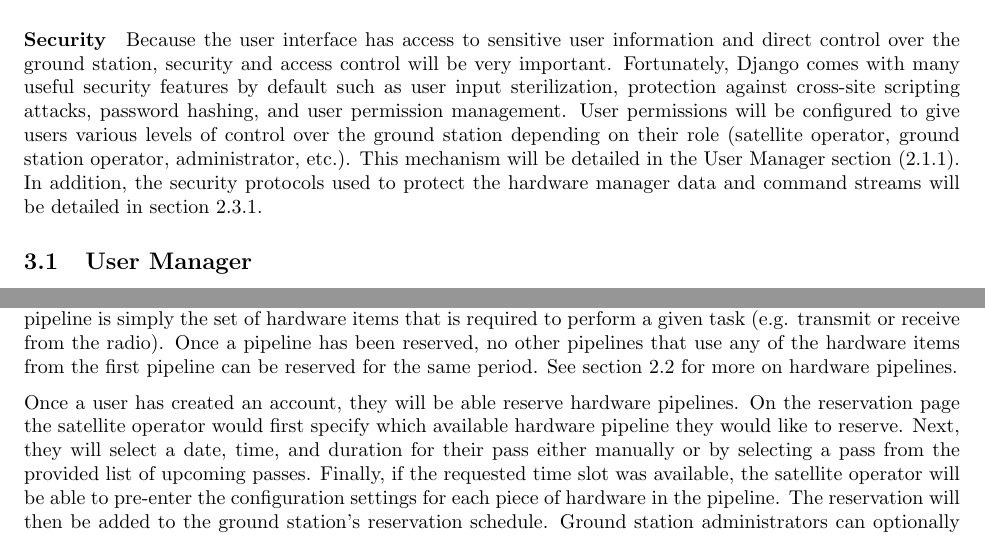
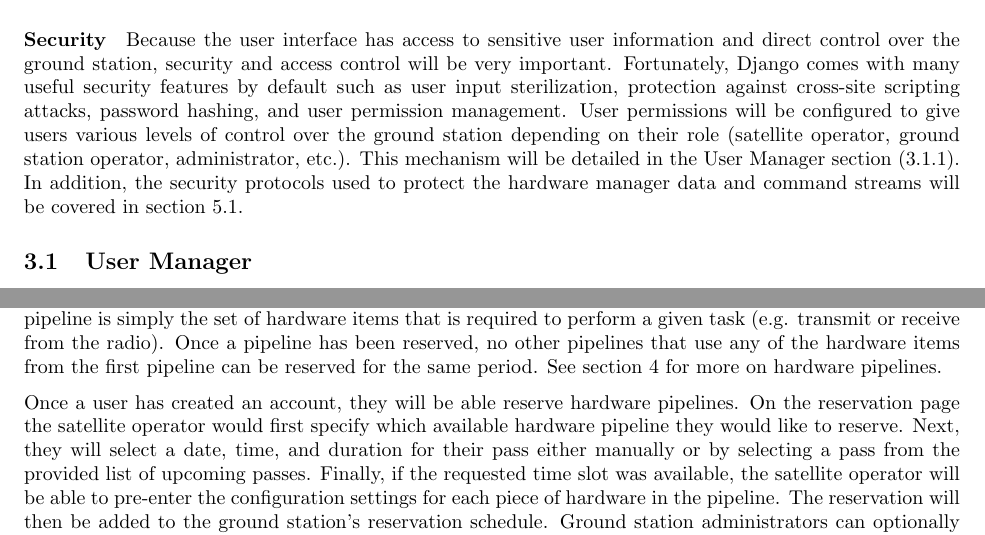
Before and after one commit to MichiganExplorationLab/Mercury2-HWM, a LaTeX document (Development_Resources/Planning/Design Document/Latex/Mercury2_Design.tex): two parts of pages 7 and 9 of 14, joined at a grey line, cut so that both start at the same text. Compiled offline with pdfLaTeX.

Commit message:
[Edit] Restructured design document. [Edit] Changed section references accordingly.

```diff
--- a/Development_Resources/Planning/Design Document/Latex/Mercury2_Design.tex
+++ b/Development_Resources/Planning/Design Document/Latex/Mercury2_Design.tex
@@ -138,7 +138,7 @@ The user interface for Mercury2 will consist of an application running on a web
 The user interface application will be developed on top of a popular Python MVC web framework, known as \textit{Django}, running on an Apache web server. Django comes with many useful features right out of the box such as user management, user input sterilization, and a well developed templating system which will greatly reduce development time. The application will make use of a MySQL database to store user information, schedule details, and user activity logs, among other things.
 
 \subparagraph{Security}
-Because the user interface has access to sensitive user information and direct control over the ground station, security and access control will be very important. Fortunately, Django comes with many useful security features by default such as user input sterilization, protection against cross-site scripting attacks, password hashing, and user permission management. User permissions will be configured to give users various levels of control over the ground station depending on their role (satellite operator, ground station operator, administrator, etc.). This mechanism will be detailed in the User Manager section (2.1.1). In addition, the security protocols used to protect the hardware manager data and command streams will be detailed in section 2.3.1.
+Because the user interface has access to sensitive user information and direct control over the ground station, security and access control will be very important. Fortunately, Django comes with many useful security features by default such as user input sterilization, protection against cross-site scripting attacks, password hashing, and user permission management. User permissions will be configured to give users various levels of control over the ground station depending on their role (satellite operator, ground station operator, administrator, etc.). This mechanism will be detailed in the User Manager section (3.1.1). In addition, the security protocols used to protect the hardware manager data and command streams will be covered in section 5.1.
 
 \subsection{User Manager}
 The user management section of the user interface is responsible for maintaining user accounts and permissions across the whole Mercury2 system. It will provide several standard user features such as registration, logging in, and password recovery. Administrators will be able to set user registrations to either be open (anybody can create an account) or closed (an administrator or ground station operator needs to approve each account). Once a user has created an account, administrators will be able to give them various permissions which will determine what they can do on the website. This, and several other user manager features, are described in the sections below.
@@ -198,7 +198,7 @@ As user security is very important for Mercury2, all user passwords will be salt
 Every action that any user performs in the user interface will be logged to a collection of log files. The administration panel will include a small utility for browsing these logs.
 
 \subsection{Reservation System}
-Mercury2 will include a reservation management system that will be used to coordinate access to the the ground station. Reservations are made for collections of dependent hardware called pipelines. A hardware pipeline is simply the set of hardware items that is required to perform a given task (e.g. transmit or receive from the radio). Once a pipeline has been reserved, no other pipelines that use any of the hardware items from the first pipeline can be reserved for the same period. See section 2.2 for more on hardware pipelines.
+Mercury2 will include a reservation management system that will be used to coordinate access to the the ground station. Reservations are made for collections of dependent hardware called pipelines. A hardware pipeline is simply the set of hardware items that is required to perform a given task (e.g. transmit or receive from the radio). Once a pipeline has been reserved, no other pipelines that use any of the hardware items from the first pipeline can be reserved for the same period. See section 4 for more on hardware pipelines.
 
 Once a user has created an account, they will be able reserve hardware pipelines. On the reservation page the satellite operator would first specify which available hardware pipeline they would like to reserve. Next, they will select a date, time, and duration for their pass either manually or by selecting a pass from the provided list of upcoming passes. Finally, if the requested time slot was available, the satellite operator will be able to pre-enter the configuration settings for each piece of hardware in the pipeline. The reservation will then be added to the ground station's reservation schedule. Ground station administrators can optionally require that any new reservations be approved before being added to the schedule. The new reservation will be sent to the appropriate hardware manager the next time the hardware manager synchronizes its schedule. An example of the scheduling flow is included in figure 2.
 
```
Also changed, not shown: Development_Resources/Planning/Design Document/Latex/Mercury2_Design.pdf, Development_Resources/Planning/Design Document/Latex/Mercury2_Design.tex (2 more changed lines).
